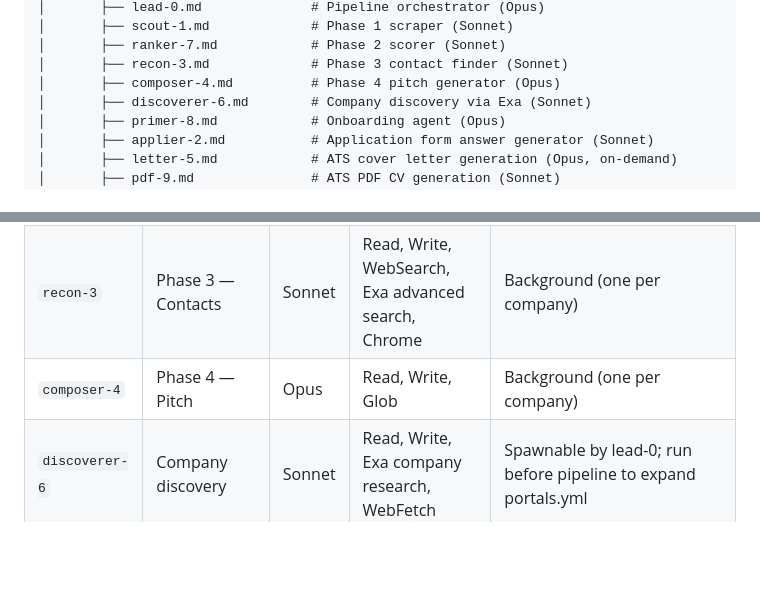
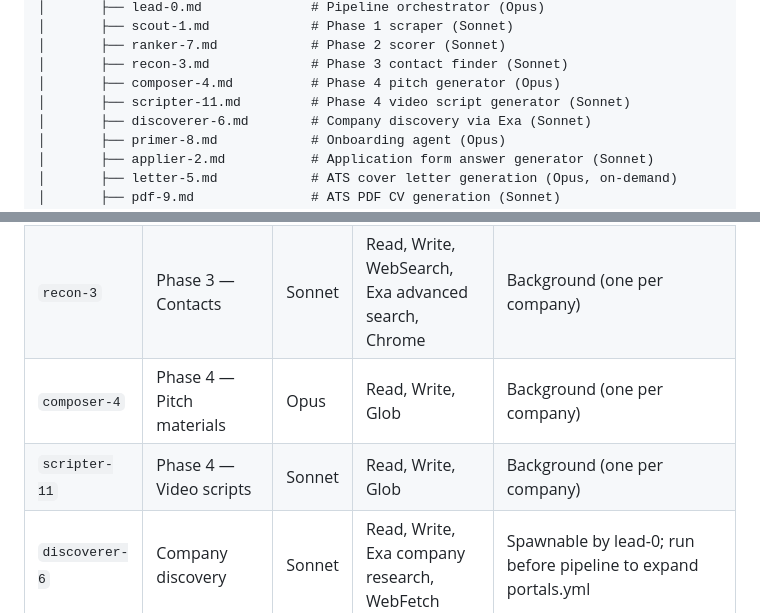
Before and after one commit to 0xquinto/agent-job-research, a Markdown page: docs/CODEBASE_MAP.md, 2 parts joined by grey strips. Rendered like a GitHub page; blank space fills up the shorter version.

Commit message:
docs(codebase-map): register scripter-11 agent and update composer-4 description

```diff
--- a/docs/CODEBASE_MAP.md
+++ b/docs/CODEBASE_MAP.md
@@ -109,6 +109,7 @@ graph TB
 │       ├── ranker-7.md            # Phase 2 scorer (Sonnet)
 │       ├── recon-3.md             # Phase 3 contact finder (Sonnet)
 │       ├── composer-4.md          # Phase 4 pitch generator (Opus)
+│       ├── scripter-11.md         # Phase 4 video script generator (Sonnet)
 │       ├── discoverer-6.md        # Company discovery via Exa (Sonnet)
 │       ├── primer-8.md            # Onboarding agent (Opus)
 │       ├── applier-2.md           # Application form answer generator (Sonnet)
@@ -305,7 +306,8 @@ graph TB
 | `scout-1` | Phase 1 — Scrape | Sonnet | Bash (CLI), Read, Write, WebFetch, Exa crawl, Chrome | Foreground |
 | `ranker-7` | Phase 2 — Rank | Sonnet | Read, Write, Grep, Glob | Foreground |
 | `recon-3` | Phase 3 — Contacts | Sonnet | Read, Write, WebSearch, Exa advanced search, Chrome | Background (one per company) |
-| `composer-4` | Phase 4 — Pitch | Opus | Read, Write, Glob | Background (one per company) |
+| `composer-4` | Phase 4 — Pitch materials | Opus | Read, Write, Glob | Background (one per company) |
+| `scripter-11` | Phase 4 — Video scripts | Sonnet | Read, Write, Glob | Background (one per company) |
 | `discoverer-6` | Company discovery | Sonnet | Read, Write, Exa company research, WebFetch | Spawnable by lead-0; run before pipeline to expand portals.yml |
 | `primer-8` | Onboarding | Opus | Read, Write, Edit, Glob, Grep, Bash, WebFetch, WebSearch | Spawned by lead-0 on readiness check failure |
 | `applier-2` | Application forms | Sonnet | Read, Write, Glob, Grep | On-demand, human-in-the-loop |
```
